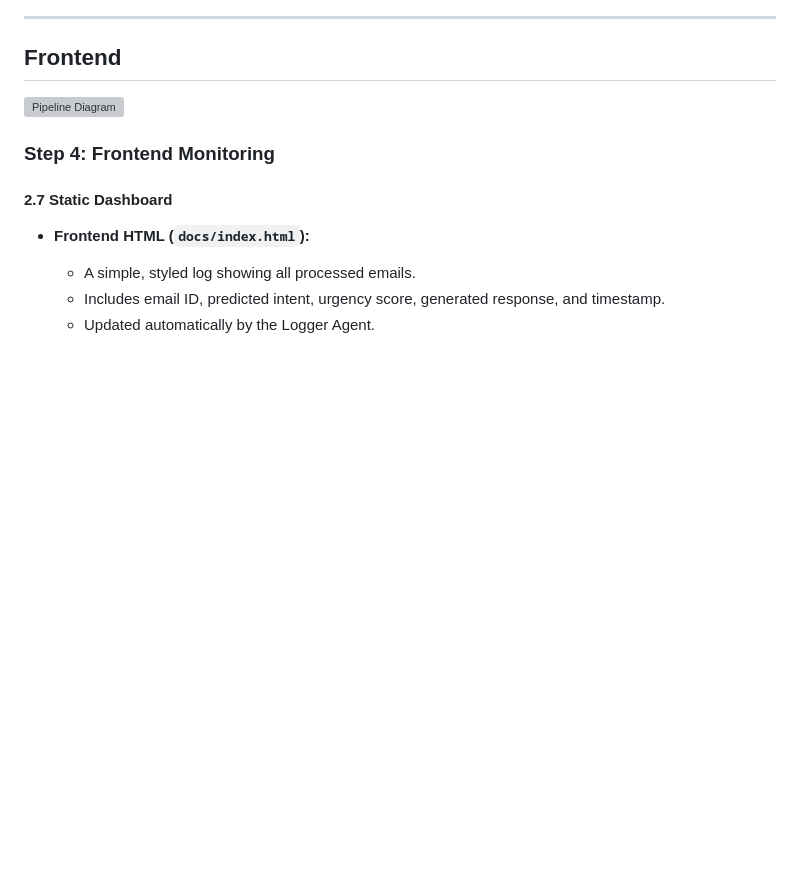
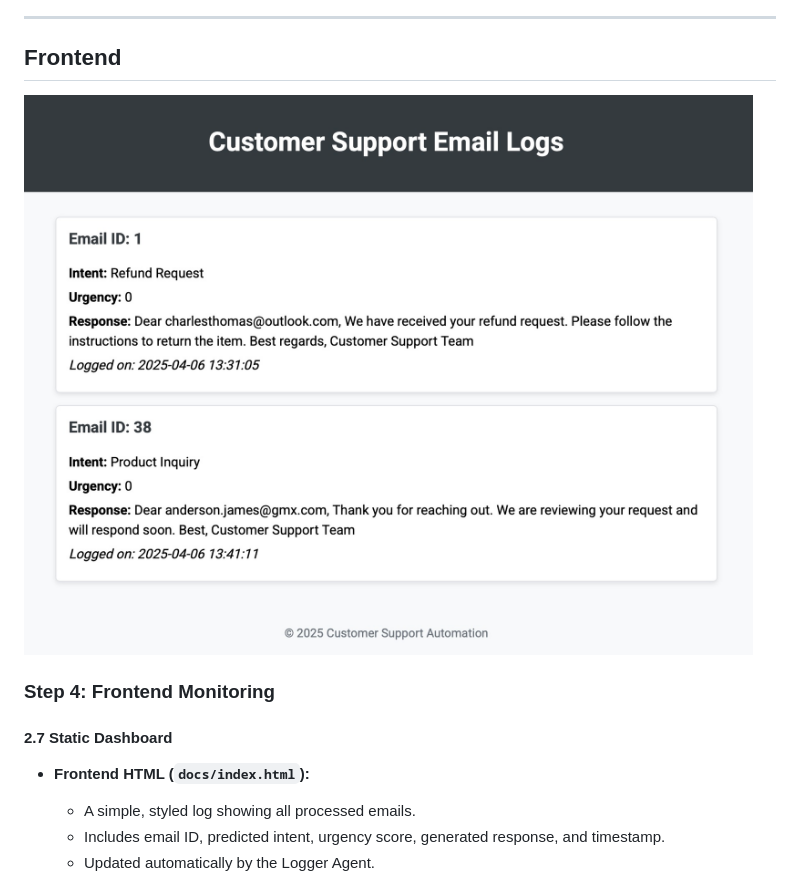
Before and after one commit to niklas2165/customer-support-crew, a Markdown page: README.md, the part around the change. GitHub-like rendering; blank space fills up the shorter version; grey boxes are pictures that could not be loaded.

```diff
--- a/README.md
+++ b/README.md
@@ -157,7 +157,7 @@ This stage is executed daily by `daily_pipeline.py`, which sequentially calls ea
 
 ## Frontend
 
-<img src="docs/frontend.jp" alt="Pipeline Diagram" width="800"/>
+<img src="docs/frontend.jpg" alt="Pipeline Diagram" width="800"/>
 
 ### Step 4: Frontend Monitoring
 
```
